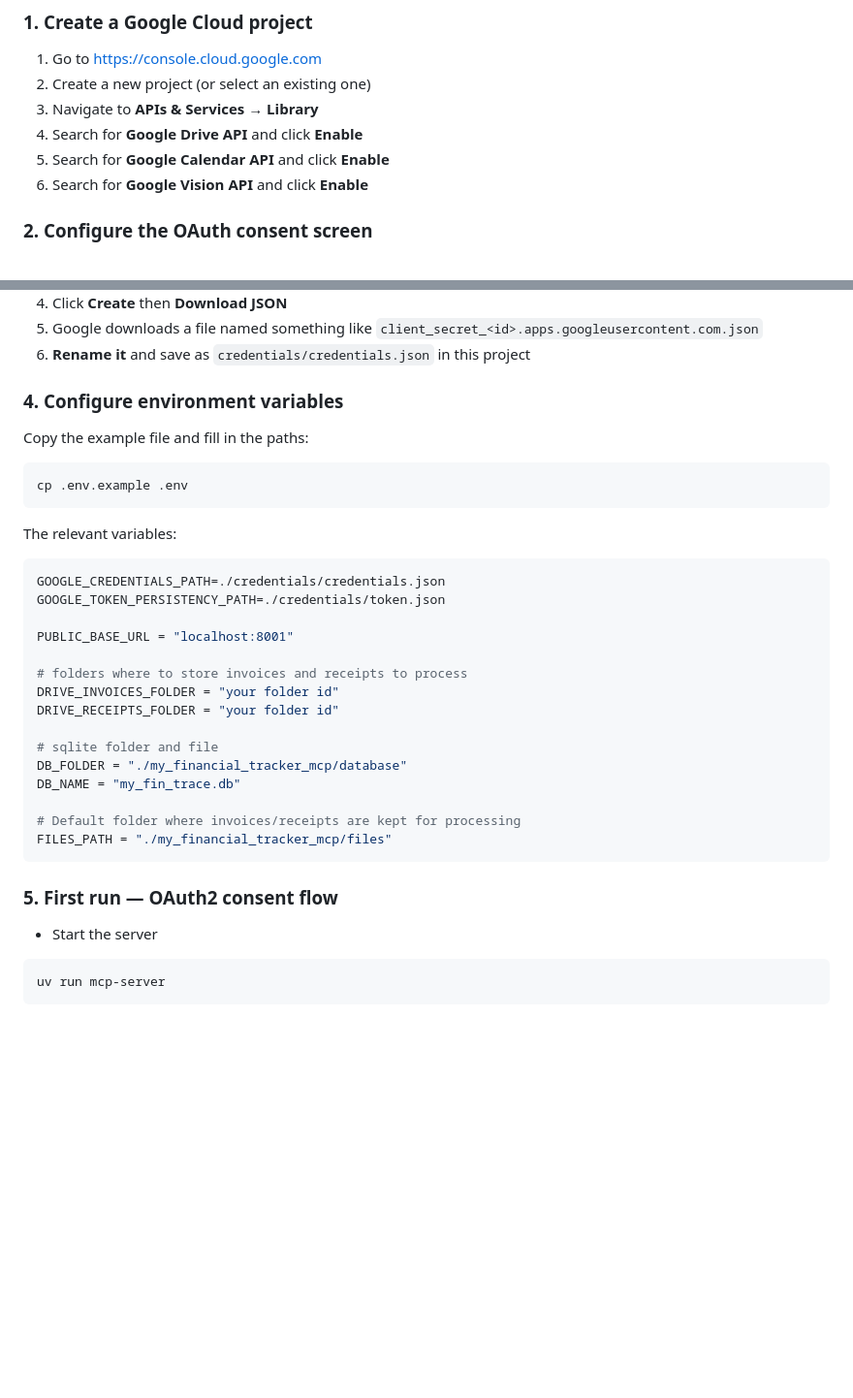
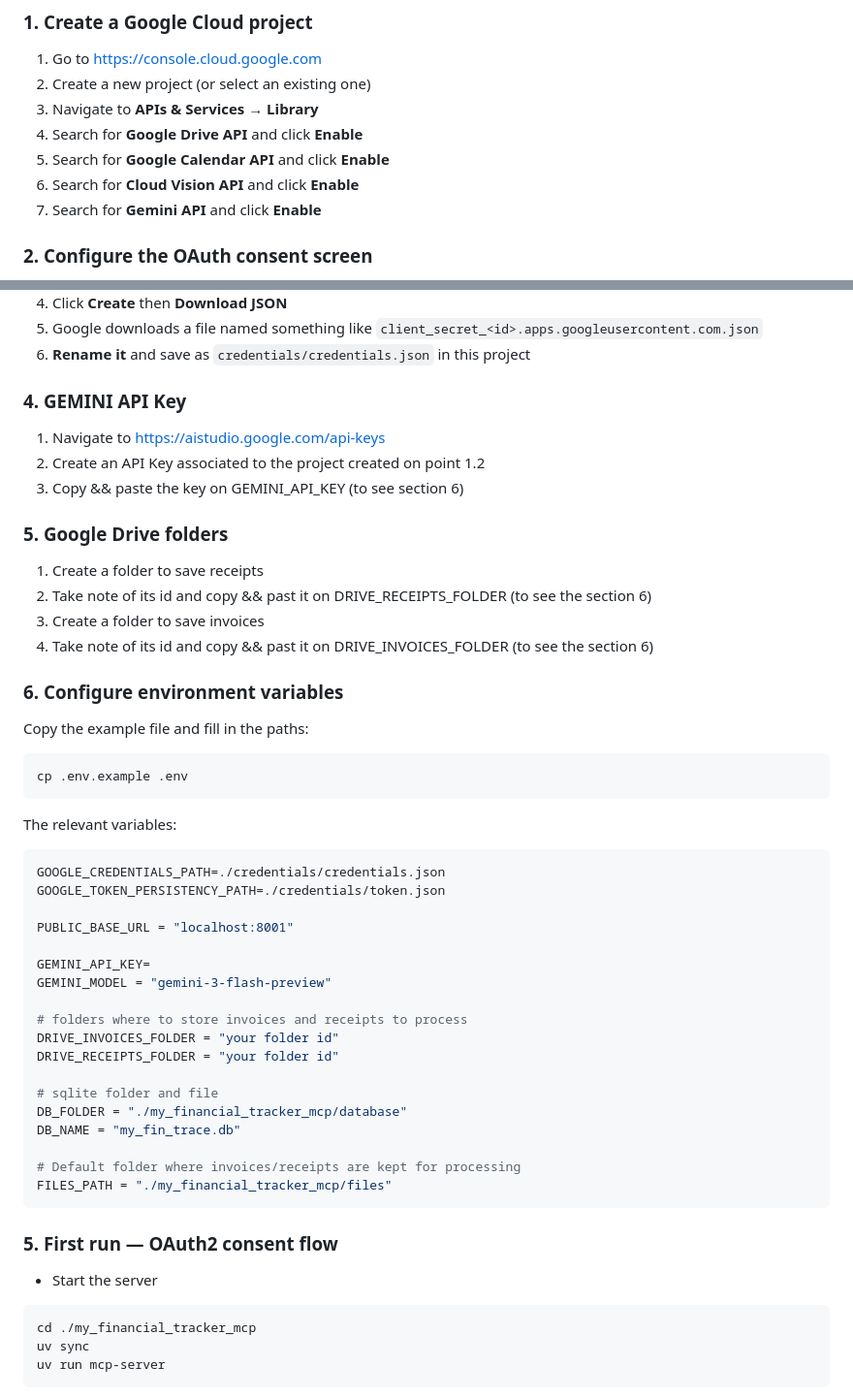
Before and after one commit to giuseppeceradev-ops/my_financial_tracker_mcp, a Markdown page: credentials/README.md, 2 parts joined by grey strips. Shown at 97% size. Rendered like a GitHub page; blank space fills up the shorter version.

````diff
--- a/credentials/README.md
+++ b/credentials/README.md
@@ -11,7 +11,8 @@ This directory holds OAuth2 credentials for the Google API (Google Drive, Google
 3. Navigate to **APIs & Services → Library**
 4. Search for **Google Drive API** and click **Enable**
 5. Search for **Google Calendar API** and click **Enable**
-6. Search for **Google Vision API** and click **Enable**
+6. Search for **Cloud Vision API** and click **Enable**
+6. Search for **Gemini API** and click **Enable**
 
 ### 2. Configure the OAuth consent screen
 
@@ -30,8 +31,18 @@ This directory holds OAuth2 credentials for the Google API (Google Drive, Google
 5. Google downloads a file named something like `client_secret_<id>.apps.googleusercontent.com.json`
 6. **Rename it** and save as `credentials/credentials.json` in this project
 
-### 4. Configure environment variables
+### 4. GEMINI API Key
+1. Navigate to https://aistudio.google.com/api-keys
+2. Create an API Key associated to the project created on point 1.2
+3. Copy && paste the key on GEMINI_API_KEY (to see section 6)
 
+### 5. Google Drive folders
+1. Create a folder to save receipts
+2. Take note of its id and copy && past it on DRIVE_RECEIPTS_FOLDER (to see the section 6)
+3. Create a folder to save invoices
+4. Take note of its id and copy && past it on DRIVE_INVOICES_FOLDER (to see the section 6)
+
+### 6. Configure environment variables
 Copy the example file and fill in the paths:
 
 ```bash
@@ -45,6 +56,9 @@ GOOGLE_CREDENTIALS_PATH=./credentials/credentials.json
 GOOGLE_TOKEN_PERSISTENCY_PATH=./credentials/token.json
 
 PUBLIC_BASE_URL = "localhost:8001"
+
+GEMINI_API_KEY=
+GEMINI_MODEL = "gemini-3-flash-preview"
 
 # folders where to store invoices and receipts to process
 DRIVE_INVOICES_FOLDER = "your folder id"
@@ -63,6 +77,8 @@ FILES_PATH = "./my_financial_tracker_mcp/files"
 * Start the server
 
 ```bash
+cd ./my_financial_tracker_mcp
+uv sync
 uv run mcp-server
 ```
 
````
